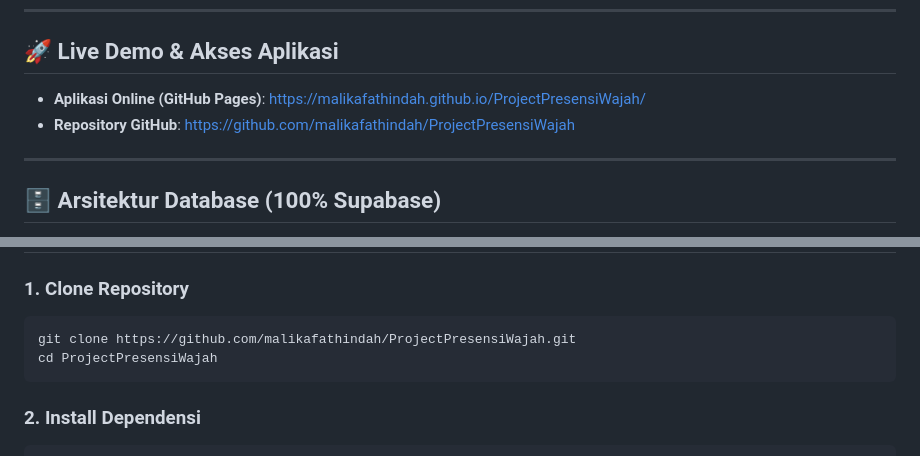
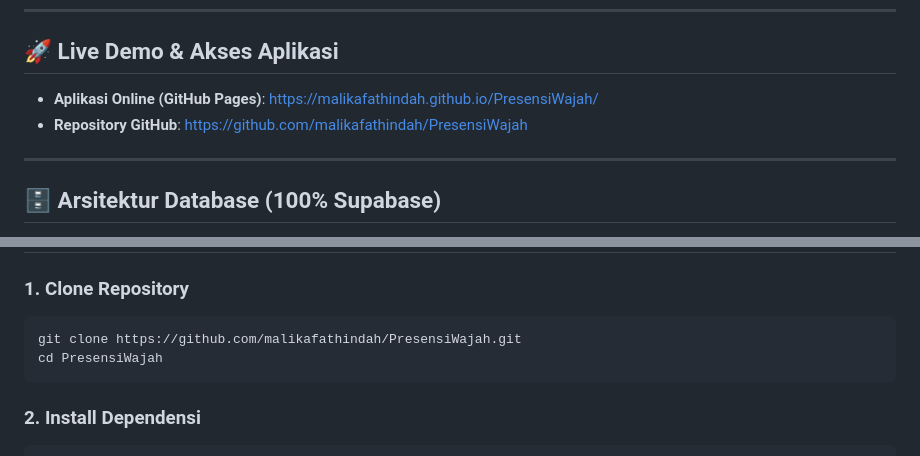
Before and after one commit to malikafathindah/PresensiWajah, a Markdown page: README.md, 2 parts joined by grey strips. GitHub-like rendering.

Commit message:
Update URL repositori dan GitHub Pages ke PresensiWajah

````diff
--- a/README.md
+++ b/README.md
@@ -5,8 +5,8 @@ Aplikasi presensi kehadiran karyawan modern berbasis **AI Face Recognition (Biom
 ---
 
 ## 🚀 Live Demo & Akses Aplikasi
-- **Aplikasi Online (GitHub Pages)**: [https://malikafathindah.github.io/ProjectPresensiWajah/](https://malikafathindah.github.io/ProjectPresensiWajah/)
-- **Repository GitHub**: [https://github.com/malikafathindah/ProjectPresensiWajah](https://github.com/malikafathindah/ProjectPresensiWajah)
+- **Aplikasi Online (GitHub Pages)**: [https://malikafathindah.github.io/PresensiWajah/](https://malikafathindah.github.io/PresensiWajah/)
+- **Repository GitHub**: [https://github.com/malikafathindah/PresensiWajah](https://github.com/malikafathindah/PresensiWajah)
 
 ---
 
@@ -38,8 +38,8 @@ Struktur tabel di Supabase:
 
 ### 1. Clone Repository
 ```bash
-git clone https://github.com/malikafathindah/ProjectPresensiWajah.git
-cd ProjectPresensiWajah
+git clone https://github.com/malikafathindah/PresensiWajah.git
+cd PresensiWajah
 ```
 
 ### 2. Install Dependensi
````
